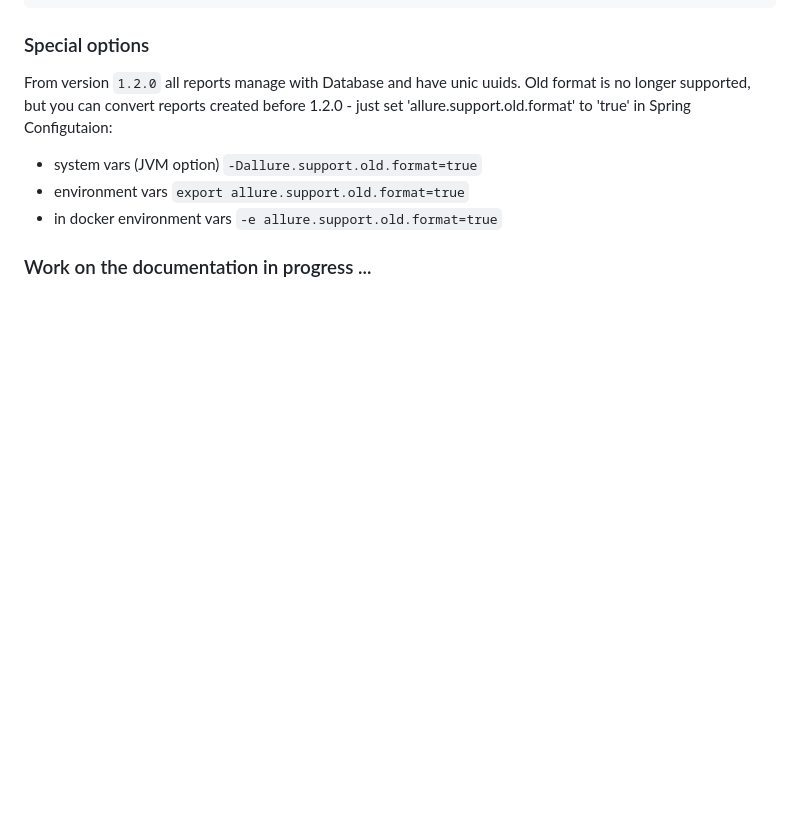
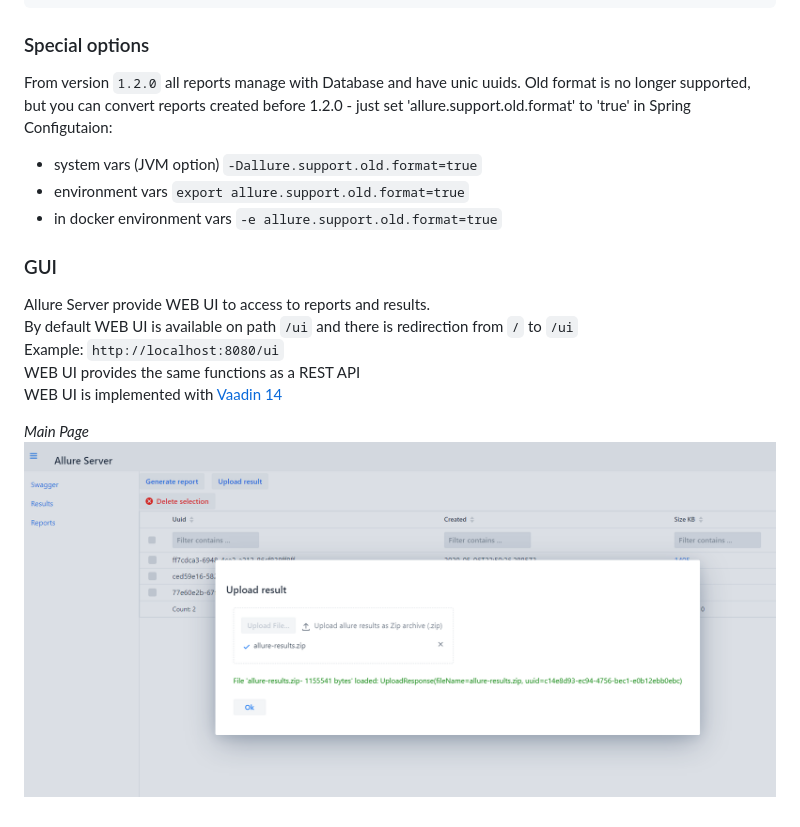
Before and after one commit to kochetkov-ma/allure-server, a Markdown page: README.md, the part around the change. Drawn GitHub-style; pictures changed too: ui-example.png (added); blank space fills up the shorter version.

Commit message:
documentation

```diff
--- a/README.md
+++ b/README.md
@@ -106,4 +106,12 @@ Spring Configutaion:
 - environment vars `export allure.support.old.format=true`
 - in docker environment vars `-e allure.support.old.format=true`
 
-### Work on the documentation in progress ...
+### GUI
+Allure Server provide WEB UI to access to reports and results.
+By default WEB UI is available on path `/ui` and there is redirection from `/` to `/ui`
+Example: `http://localhost:8080/ui`
+WEB UI provides the same functions as a REST API
+WEB UI is implemented with [Vaadin 14](https://vaadin.com/start/v14)
+
+*Main Page*
+![alt text](ui-example.png)
```
Also changed, not shown: 1 other file.
